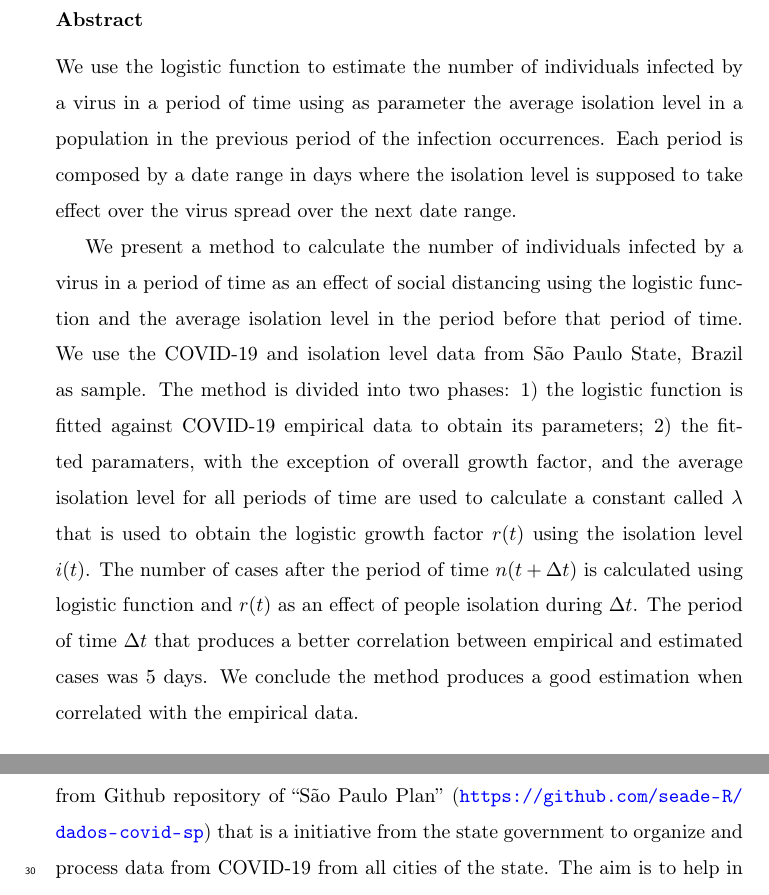
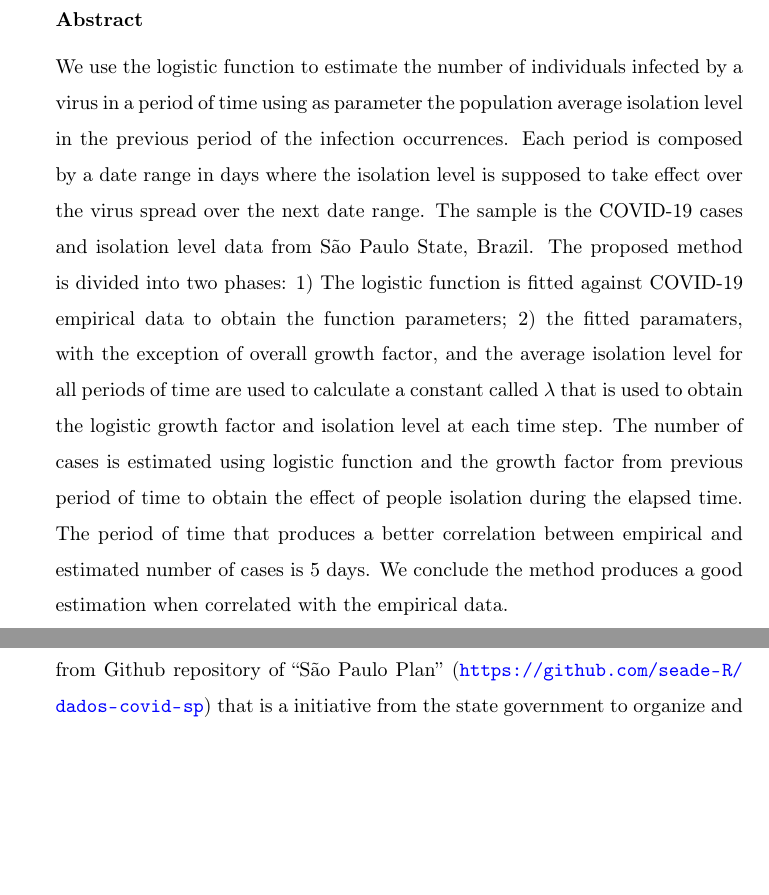
Before and after one commit to aholanda/pandiso, a LaTeX paper (preprint/main.tex): two parts of pages 1 and 3 of 8 before the commit and two parts of pages 1 and 2 of 9 after it, joined at a grey line, cut so that both start at the same text, the shorter picture padded with empty space. Compiled offline with pdfLaTeX.

Commit message:
reach a somewhat mature abstract

```diff
--- a/preprint/main.tex
+++ b/preprint/main.tex
@@ -65,36 +65,32 @@
 \begin{abstract}
 We use the logistic function to estimate the number
 of individuals infected by a virus in a period of time
-using as parameter the average isolation level in a population
+using as parameter the population average isolation level
 in the previous period of the infection occurrences.
 Each period is composed by a date range in days
 where the isolation level is supposed to take
 effect over the virus spread over the next
 date range.
-
-We present a method to calculate the number of individuals
-infected by a virus in a period of time as
-an effect of social distancing
-using the logistic function and the average isolation level
-in the period before that period of time.
-We use the COVID-19 and isolation level data
-from São Paulo State, Brazil as sample.
-The method is divided into two phases:
-1) the logistic function is fitted against COVID-19
-empirical data to obtain its parameters;
+The sample is the \hbox{COVID-19} cases and
+isolation level data from S\~{a}o Paulo State, Brazil.
+The proposed method is divided into two phases:
+1) The logistic function is fitted against \hbox{COVID-19}
+empirical data to obtain the function parameters;
 2) the fitted paramaters,
 with the exception of overall growth factor,
  and the average isolation level for all periods of time
 are used to calculate a constant called $\lambda$
-that is used to obtain the logistic growth factor
-$r(t)$ using the isolation level $i(t)$.
- The number of cases after
-the period of time $n(t+\Delta t)$ is calculated using
-logistic function and $r(t)$ as an effect
-of people isolation during $\Delta t$.
-The period of time $\Delta t$ that produces a
-better correlation between empirical and estimated cases
-was 5 days. We conclude the method produces a good
+that is used to obtain the logistic growth factor and
+ isolation level at each time step.
+ The number of cases is estimated using
+logistic function and the growth factor
+from previous period of time
+to obtain the effect of people isolation during the
+elapsed time.
+The period of time that produces a
+better correlation between empirical and estimated
+number of cases is 5 days.
+We conclude the method produces a good
 estimation when correlated with the empirical data.
 \end{abstract}
 
```
Also changed, not shown: preprint/main.tex (10 more changed lines).
